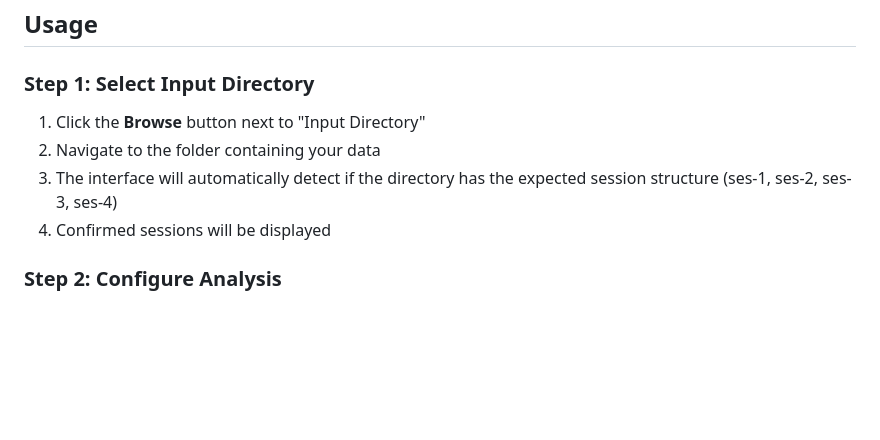
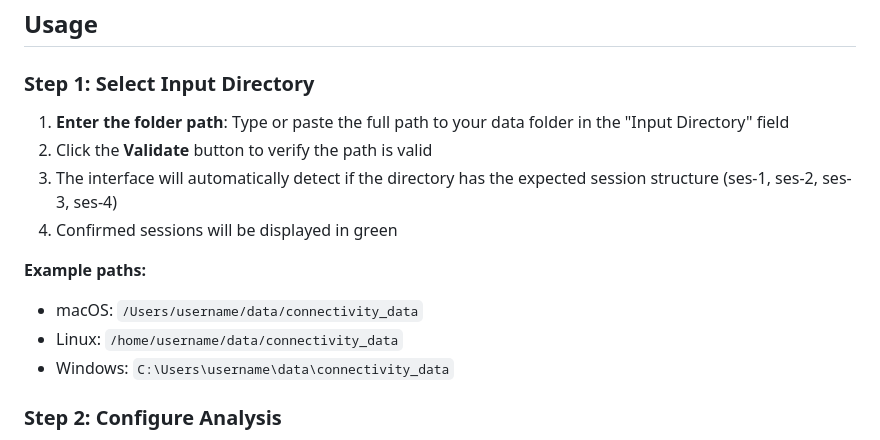
Before and after one commit to TimoStief/bctpy_mrtrix, a Markdown page: web_app/README.md, the part around the change. Drawn GitHub-style; blank space fills up the shorter version.

Commit message:
docs: update instructions for path validation method

```diff
--- a/web_app/README.md
+++ b/web_app/README.md
@@ -63,10 +63,15 @@ The application will:
 ## Usage
 
 ### Step 1: Select Input Directory
-1. Click the **Browse** button next to "Input Directory"
-2. Navigate to the folder containing your data
+1. **Enter the folder path**: Type or paste the full path to your data folder in the "Input Directory" field
+2. Click the **Validate** button to verify the path is valid
 3. The interface will automatically detect if the directory has the expected session structure (ses-1, ses-2, ses-3, ses-4)
-4. Confirmed sessions will be displayed
+4. Confirmed sessions will be displayed in green
+
+**Example paths:**
+- macOS: `/Users/username/data/connectivity_data`
+- Linux: `/home/username/data/connectivity_data`
+- Windows: `C:\Users\username\data\connectivity_data`
 
 ### Step 2: Configure Analysis
 - **Output Directory** (optional): Where results will be saved
```
Also changed, not shown: QUICKSTART.md (+7 -1 lines).
